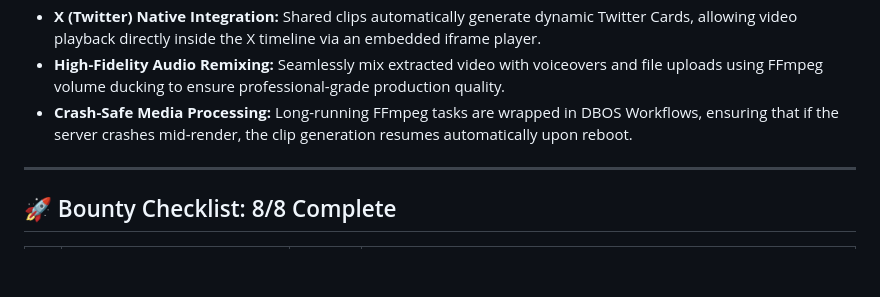
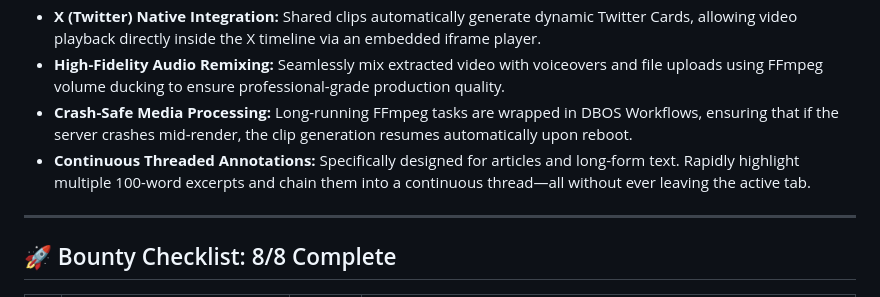
Before and after one commit to kruschdev/annotated.zip, a Markdown page: README.md, the part around the change. GitHub-like rendering; blank space fills up the shorter version.

Commit message:
Initial commit

```diff
--- a/README.md
+++ b/README.md
@@ -13,6 +13,7 @@ Clip any media from the web. Add commentary (text or voice). Remix content. Shar
 - **X (Twitter) Native Integration:** Shared clips automatically generate dynamic Twitter Cards, allowing video playback directly inside the X timeline via an embedded iframe player.
 - **High-Fidelity Audio Remixing:** Seamlessly mix extracted video with voiceovers and file uploads using FFmpeg volume ducking to ensure professional-grade production quality.
 - **Crash-Safe Media Processing:** Long-running FFmpeg tasks are wrapped in DBOS Workflows, ensuring that if the server crashes mid-render, the clip generation resumes automatically upon reboot.
+- **Continuous Threaded Annotations:** Specifically designed for articles and long-form text. Rapidly highlight multiple 100-word excerpts and chain them into a continuous thread—all without ever leaving the active tab.
 
 ---
 
```
